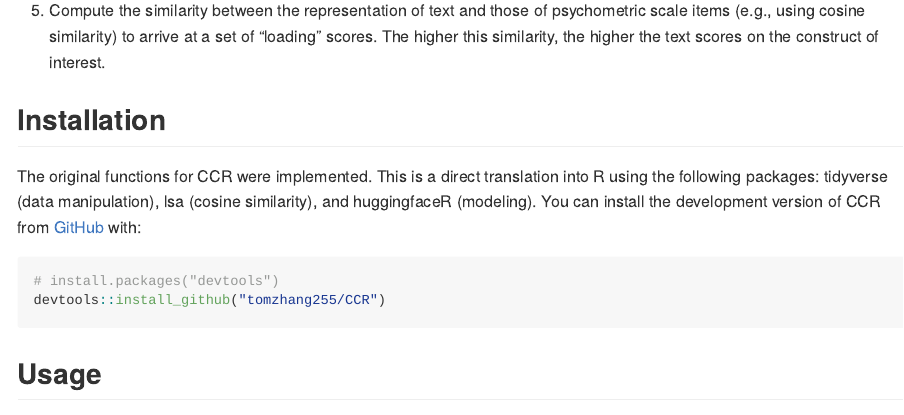
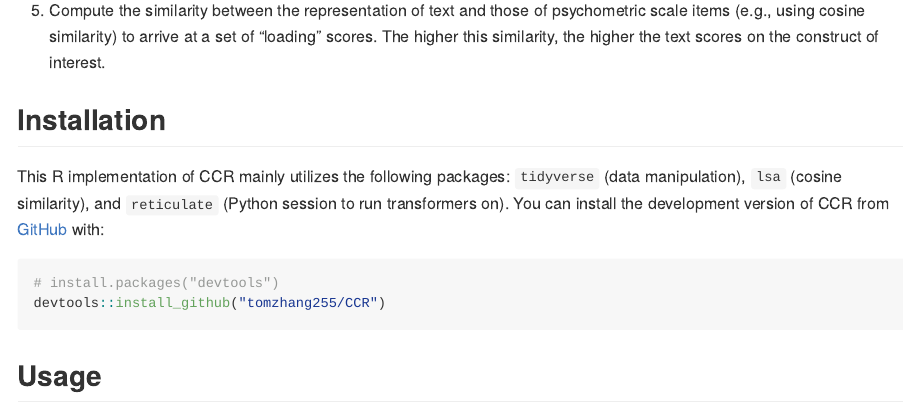
Before and after one commit to tomzhang255/CCR, an R Markdown document (README.Rmd): the page in a window 1100 px wide, from 470 px down. The pictures show the output file README.md that the author committed with the source, drawn offline in the style of GitHub; long lines of code are wrapped.

Commit message:
spell check readme

````diff
--- a/README.Rmd
+++ b/README.Rmd
@@ -36,7 +36,7 @@ This package is an implementation of our new method for theory-driven psychologi
 
 ## Installation
 
-The original functions for CCR were implemented. This is a direct translation into R using the following packages: tidyverse (data manipulation), lsa (cosine similarity), and huggingfaceR (modeling). You can install the development version of CCR from [GitHub](https://github.com/) with:
+This R implementation of CCR mainly utilizes the following packages: `tidyverse` (data manipulation), `lsa` (cosine similarity), and `reticulate` (Python session to run transformers on). You can install the development version of CCR from [GitHub](https://github.com/) with:
 
 ``` r
 # install.packages("devtools")
````
Also changed, not shown: README.md, 1 other file.
